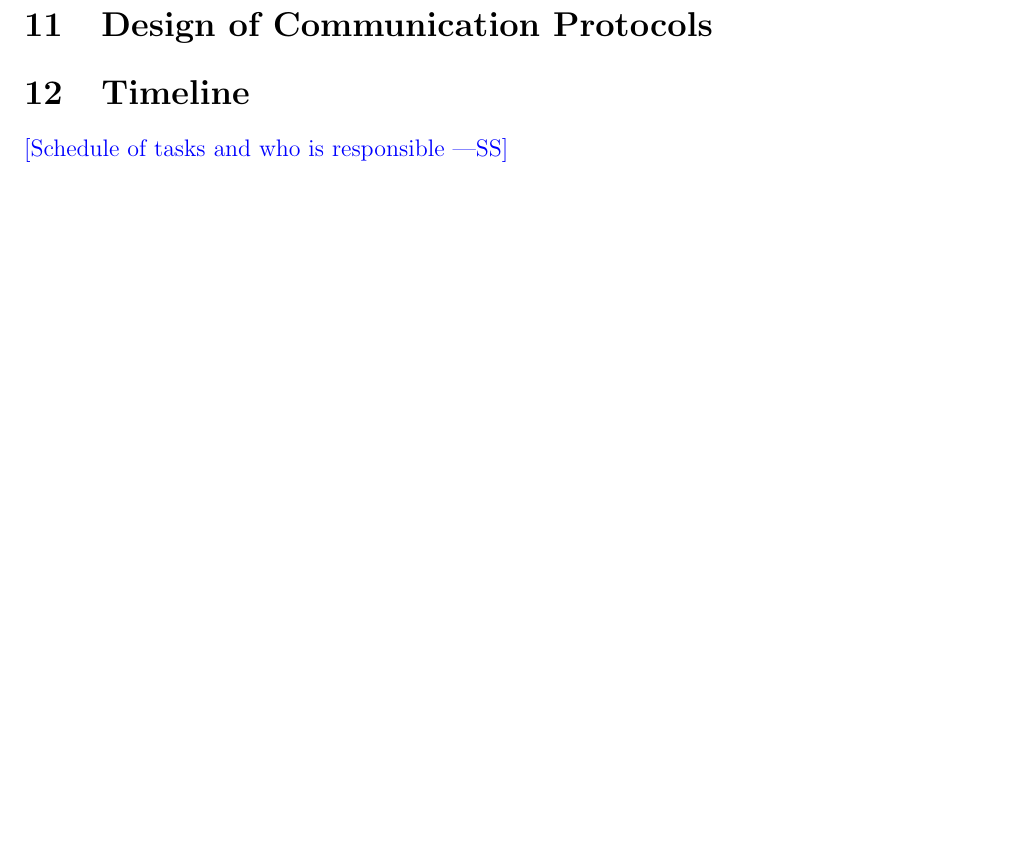
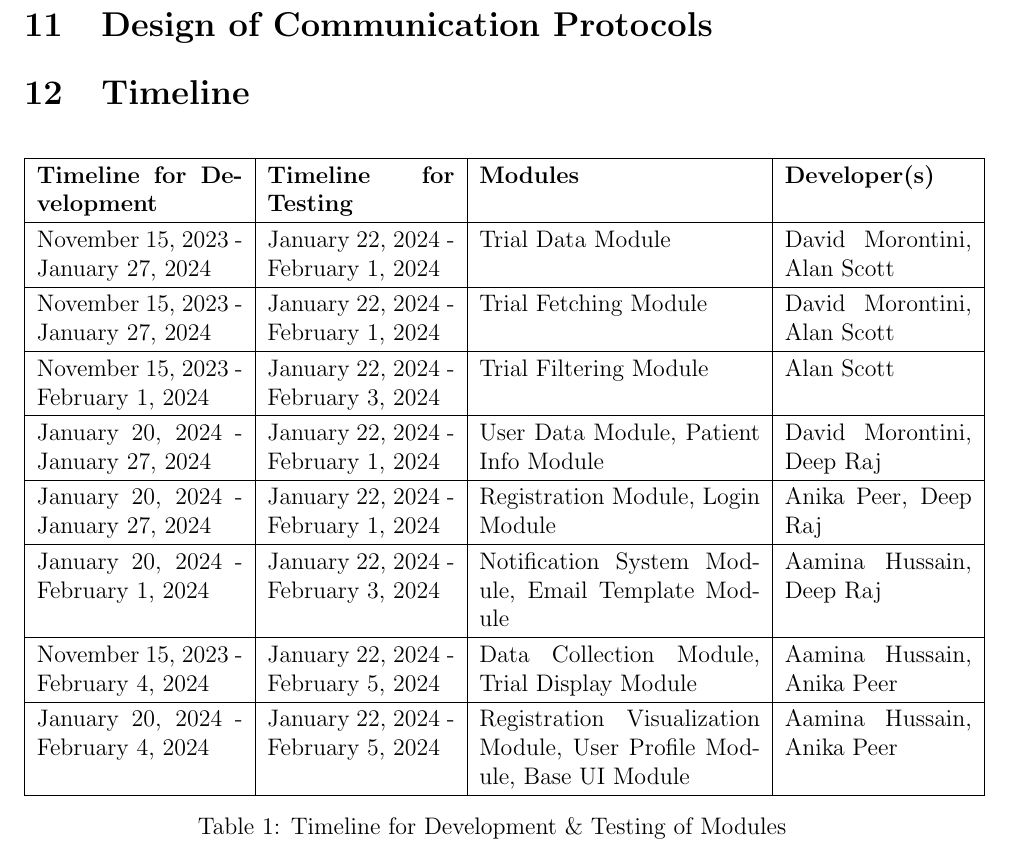
Before and after one commit to davimang/REACH, a LaTeX document (docs/Design/SystDesign/SystDes.tex): part of page 12 of 15, cut so that both start at the same text, the shorter picture padded with empty space. Compiled offline with pdfLaTeX.

Commit message:
added dev & testing timeline

```diff
--- a/docs/Design/SystDesign/SystDes.tex
+++ b/docs/Design/SystDesign/SystDes.tex
@@ -237,7 +237,21 @@ N/A
 
 \section{Timeline}
 
-\wss{Schedule of tasks and who is responsible}
+\begin{table}[H]
+  \begin{tabular}{|p{0.22\textwidth}|p{0.2\textwidth}|p{0.3\textwidth}|p{0.2\textwidth}|}
+  \hline
+  \textbf{Timeline for Development} & \textbf{Timeline for Testing} & \textbf{Modules}                                  & \textbf{Developer(s)} \\ \hline
+  November 15, 2023 - January 27, 2024                    & January 22, 2024 - February 1, 2024                & Trial Data Module                                                      & David Morontini, Alan Scott                \\ \hline
+  November 15, 2023 - January 27, 2024                    & January 22, 2024 - February 1, 2024                & Trial Fetching Module                                                  & David Morontini, Alan Scott                \\ \hline
+  November 15, 2023 - February 1, 2024                    & January 22, 2024 - February 3, 2024                & Trial Filtering Module                                                 & Alan Scott                                 \\ \hline
+  January 20, 2024 - January 27, 2024                     & January 22, 2024 - February 1, 2024                & User Data Module, Patient Info Module                                  & David Morontini, Deep Raj                  \\ \hline
+  January 20, 2024 - January 27, 2024                     & January 22, 2024 - February 1, 2024                & Registration Module, Login Module                                      & Anika Peer, Deep Raj                       \\ \hline
+  January 20, 2024 - February 1, 2024                     & January 22, 2024 - February 3, 2024                & Notification System Module, Email Template Module                      & Aamina Hussain, Deep Raj                   \\ \hline
+  November 15, 2023 - February 4, 2024                    & January 22, 2024 - February 5, 2024                & Data Collection Module, Trial Display Module                           & Aamina Hussain, Anika Peer                 \\ \hline
+  January 20, 2024 - February 4, 2024                     & January 22, 2024 - February 5, 2024                & Registration Visualization Module, User Profile Module, Base UI Module & Aamina Hussain, Anika Peer                 \\ \hline
+  \end{tabular}
+  \caption{\label{TimelineTable}Timeline for Development \& Testing of Modules}
+  \end{table}
 
 % \bibliographystyle {plainnat}
 % \bibliography{../../../refs/References}
```
Also changed, not shown: docs/Design/SystDesign/SystDes.pdf.
